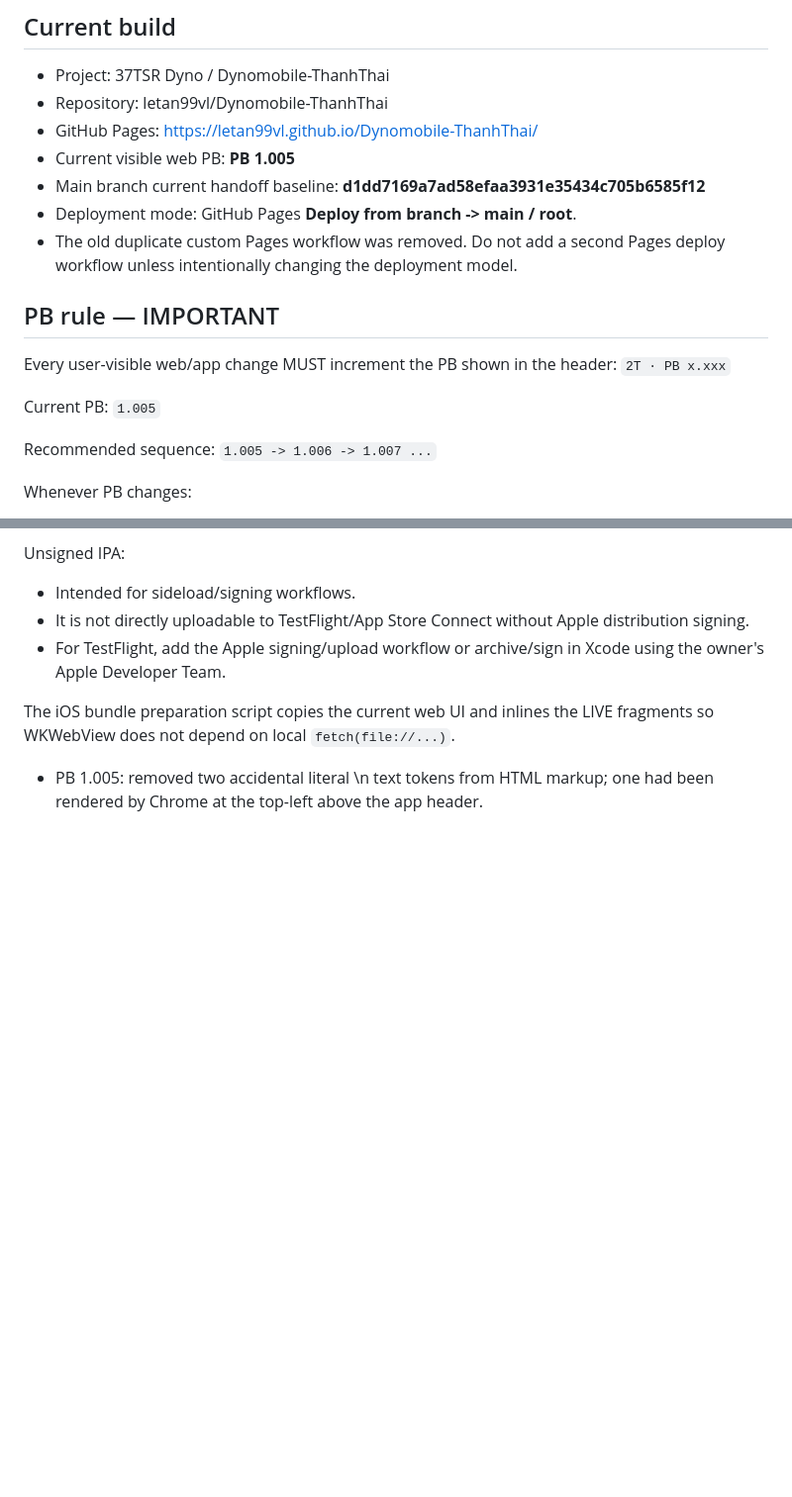
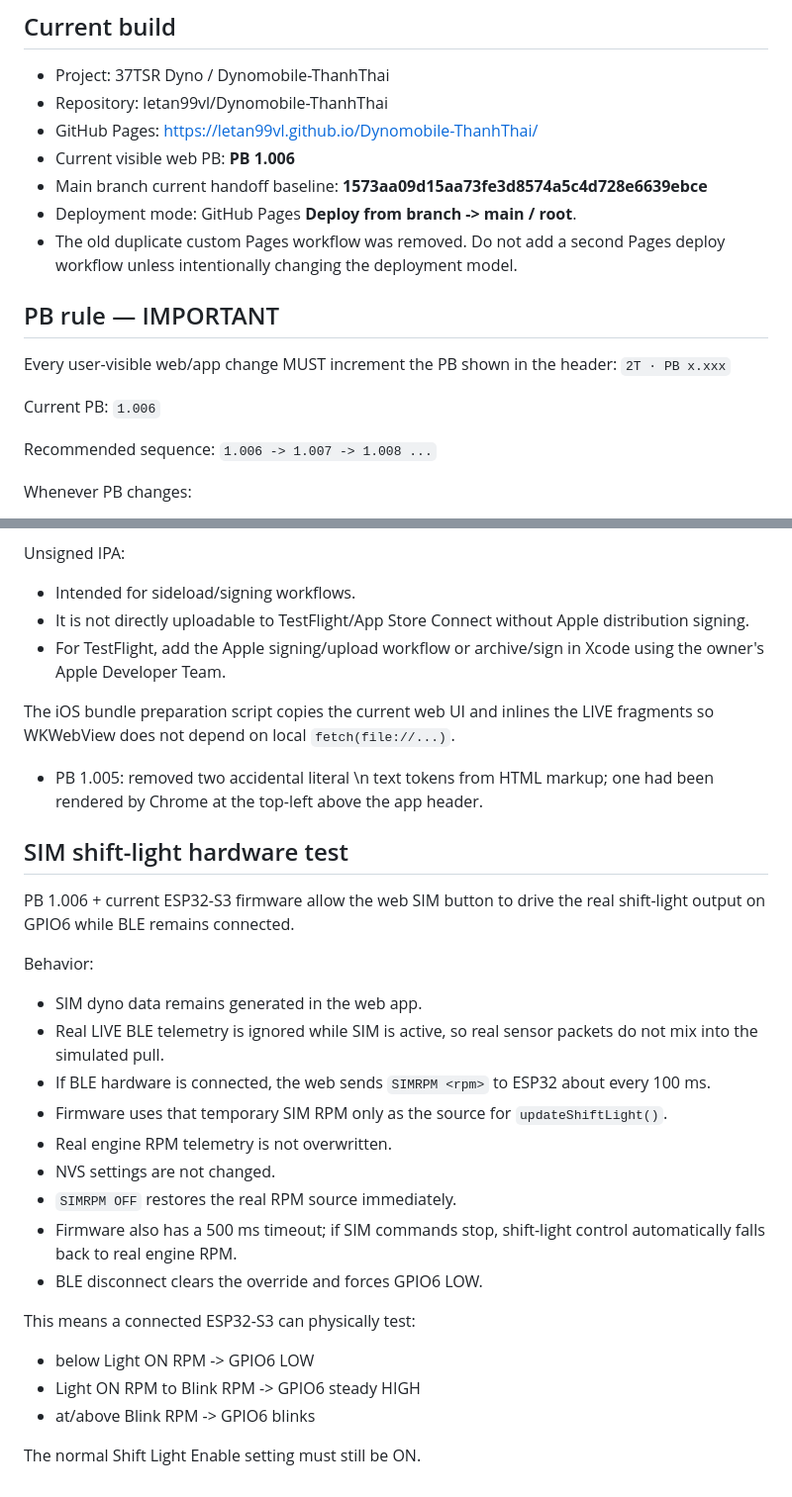
Before and after one commit to letan99vl/Dynomobile-ThanhThai, a Markdown page: PROJECT_HANDOFF.md, 2 parts joined by grey strips. Shown at 99% size. Drawn GitHub-style; blank space fills up the shorter version.

Commit message:
Document PB 1.006 SIM shift-light hardware test

```diff
--- a/PROJECT_HANDOFF.md
+++ b/PROJECT_HANDOFF.md
@@ -4,8 +4,8 @@
 - Project: 37TSR Dyno / Dynomobile-ThanhThai
 - Repository: letan99vl/Dynomobile-ThanhThai
 - GitHub Pages: https://letan99vl.github.io/Dynomobile-ThanhThai/
-- Current visible web PB: **PB 1.005**
-- Main branch current handoff baseline: **d1dd7169a7ad58efaa3931e35434c705b6585f12**
+- Current visible web PB: **PB 1.006**
+- Main branch current handoff baseline: **1573aa09d15aa73fe3d8574a5c4d728e6639ebce**
 - Deployment mode: GitHub Pages **Deploy from branch -> main / root**.
 - The old duplicate custom Pages workflow was removed. Do not add a second Pages deploy workflow unless intentionally changing the deployment model.
 
@@ -13,10 +13,10 @@
 Every user-visible web/app change MUST increment the PB shown in the header:
 `2T · PB x.xxx`
 
-Current PB: `1.005`
+Current PB: `1.006`
 
 Recommended sequence:
-`1.005 -> 1.006 -> 1.007 ...`
+`1.006 -> 1.007 -> 1.008 ...`
 
 Whenever PB changes:
 1. Update the header `#buildTag` in `index.html`.
@@ -328,3 +328,25 @@ Unsigned IPA:
 The iOS bundle preparation script copies the current web UI and inlines the LIVE fragments so WKWebView does not depend on local `fetch(file://...)`.
 
 - PB 1.005: removed two accidental literal \\n text tokens from HTML markup; one had been rendered by Chrome at the top-left above the app header.
+
+
+## SIM shift-light hardware test
+PB 1.006 + current ESP32-S3 firmware allow the web SIM button to drive the real shift-light output on GPIO6 while BLE remains connected.
+
+Behavior:
+- SIM dyno data remains generated in the web app.
+- Real LIVE BLE telemetry is ignored while SIM is active, so real sensor packets do not mix into the simulated pull.
+- If BLE hardware is connected, the web sends `SIMRPM <rpm>` to ESP32 about every 100 ms.
+- Firmware uses that temporary SIM RPM only as the source for `updateShiftLight()`.
+- Real engine RPM telemetry is not overwritten.
+- NVS settings are not changed.
+- `SIMRPM OFF` restores the real RPM source immediately.
+- Firmware also has a 500 ms timeout; if SIM commands stop, shift-light control automatically falls back to real engine RPM.
+- BLE disconnect clears the override and forces GPIO6 LOW.
+
+This means a connected ESP32-S3 can physically test:
+- below Light ON RPM -> GPIO6 LOW
+- Light ON RPM to Blink RPM -> GPIO6 steady HIGH
+- at/above Blink RPM -> GPIO6 blinks
+
+The normal Shift Light Enable setting must still be ON.
```
